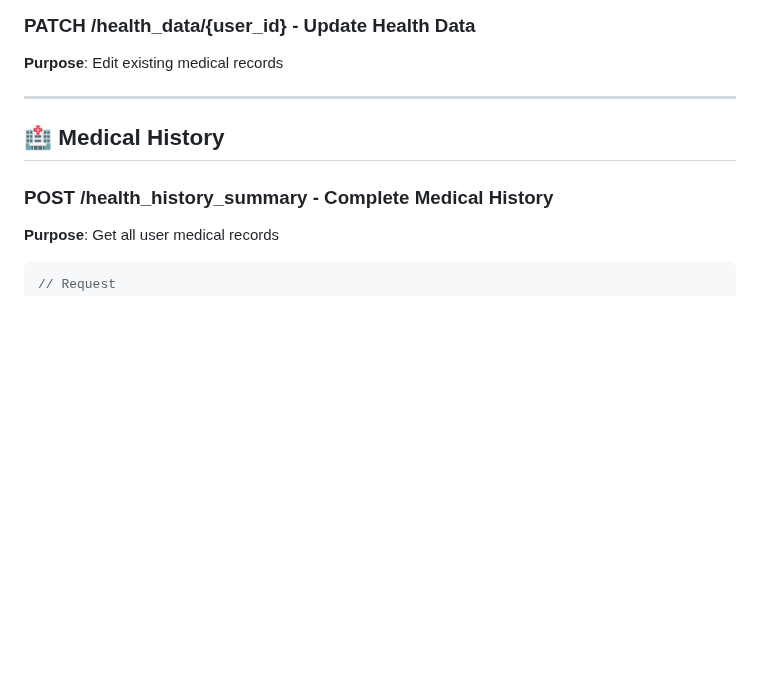
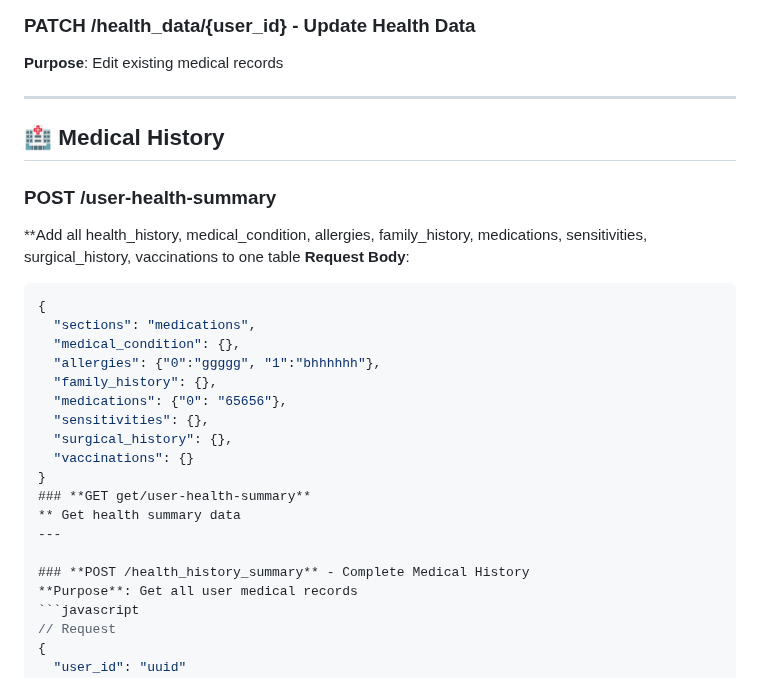
Before and after one commit to scalingup-studio/HealthyApp, a Markdown page: README.md, the part around the change. Drawn GitHub-style; blank space fills up the shorter version.

````diff
--- a/README.md
+++ b/README.md
@@ -450,6 +450,24 @@ Headers: Authorization: Bearer {token}
 
 ## 🏥 Medical History
 
+### **POST /user-health-summary**
+**Add all health_history, medical_condition, allergies, family_history, medications, sensitivities, surgical_history, vaccinations to one table
+**Request Body**:
+```json
+{
+  "sections": "medications",
+  "medical_condition": {},
+  "allergies": {"0":"ggggg", "1":"bhhhhhh"},
+  "family_history": {},
+  "medications": {"0": "65656"},
+  "sensitivities": {},
+  "surgical_history": {},
+  "vaccinations": {}
+}
+### **GET get/user-health-summary**
+** Get health summary data
+---
+
 ### **POST /health_history_summary** - Complete Medical History
 **Purpose**: Get all user medical records
 ```javascript
````
